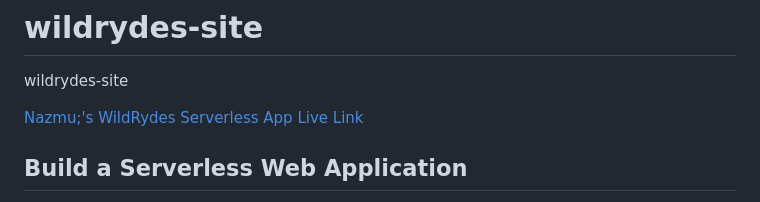
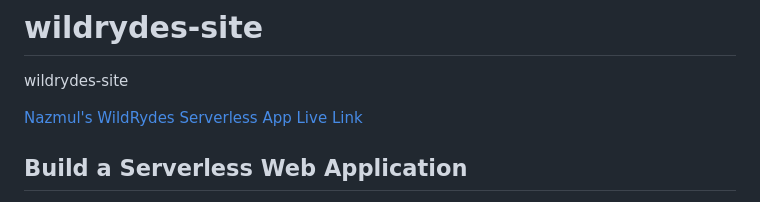
Before and after one commit to nazmul-devops/wildrydes-site, a Markdown page: README.md, the part around the change. GitHub-like rendering.

```diff
--- a/README.md
+++ b/README.md
@@ -1,7 +1,7 @@
 # wildrydes-site
 wildrydes-site
 
-[Nazmu;'s WildRydes Serverless App Live Link](https://main.d38hj8mzxt3sbc.amplifyapp.com/)
+[Nazmul's WildRydes Serverless App Live Link](https://main.d38hj8mzxt3sbc.amplifyapp.com/)
 
 ## Build a Serverless Web Application
 
```
